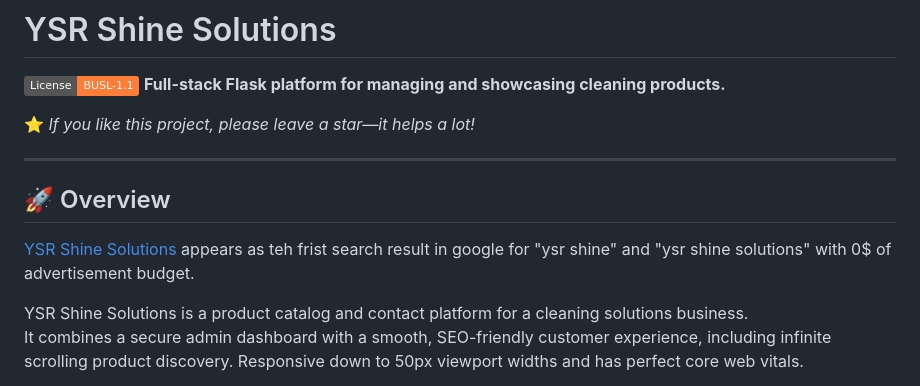
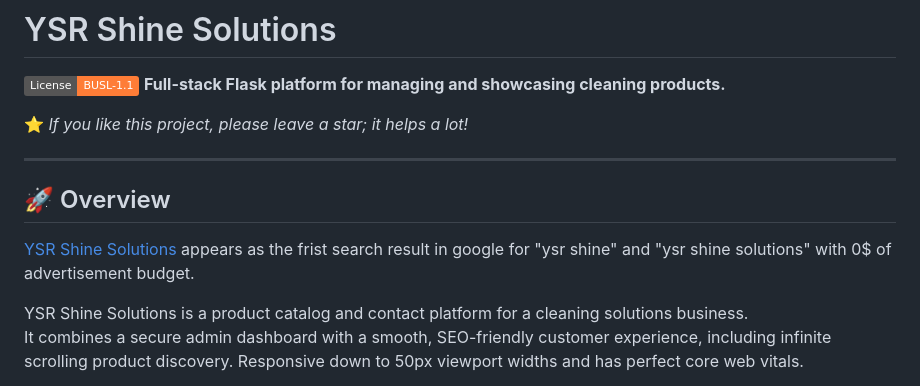
Before and after one commit to Charcoal4768/YSR, a Markdown page: README.md, the part around the change. Rendered like a GitHub page; badges without logos.

Commit message:
Fix typos and enhance README clarity
Corrected typos in README and improved phrasing.

```diff
--- a/README.md
+++ b/README.md
@@ -2,13 +2,13 @@
 [![License: BUSL-1.1](https://img.shields.io/badge/License-BUSL--1.1-orange.svg)](./LICENSE)
 **Full-stack Flask platform for managing and showcasing cleaning products.**
 
-⭐ _If you like this project, please leave a star—it helps a lot!_
+⭐ _If you like this project, please leave a star; it helps a lot!_
 
 ---
 
 ## 🚀 Overview
 
-[YSR Shine Solutions](https://ysrshinesolutions.com/) appears as teh frist search result in google for "ysr shine" and "ysr shine solutions" with 0$ of advertisement budget.
+[YSR Shine Solutions](https://ysrshinesolutions.com/) appears as the frist search result in google for "ysr shine" and "ysr shine solutions" with 0$ of advertisement budget.
 
 YSR Shine Solutions is a product catalog and contact platform for a cleaning solutions business.
 It combines a secure admin dashboard with a smooth, SEO-friendly customer experience, including infinite scrolling product discovery. Responsive down to 50px viewport widths and has perfect core web vitals.
```
